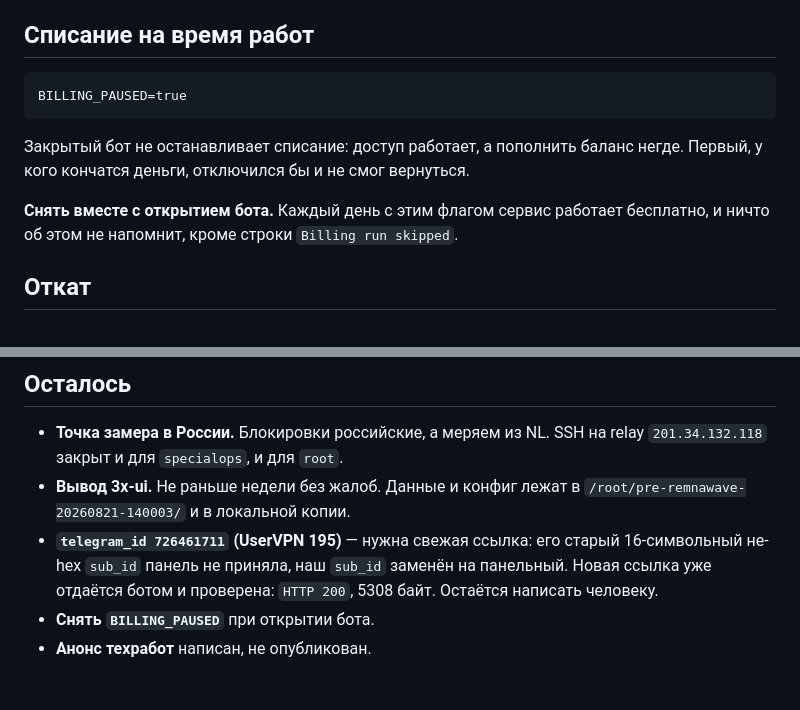
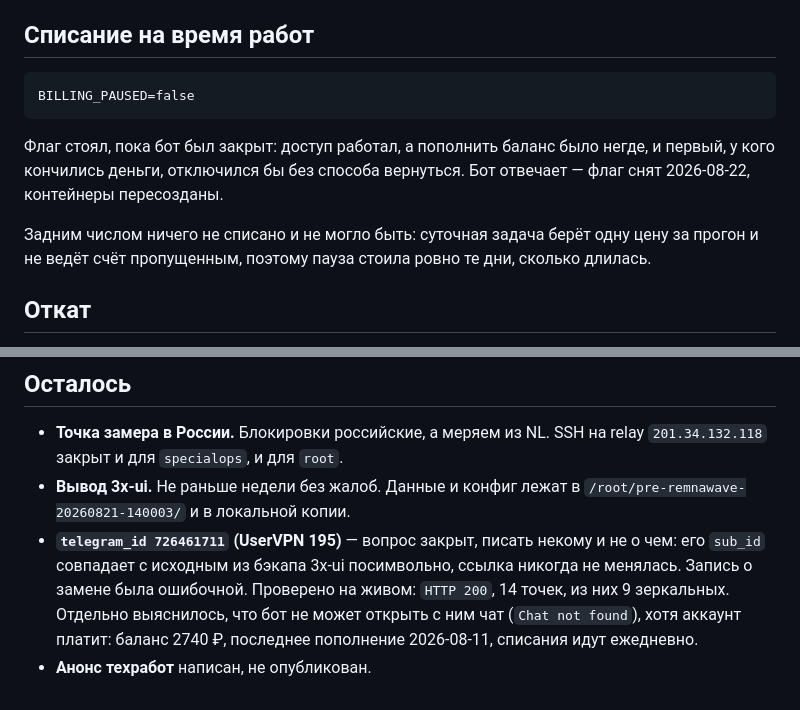
Before and after one commit to special-router/special-bot, a Markdown page: docs/REMNAWAVE-MIGRATION.md, 2 parts joined by grey strips. Drawn GitHub-style.

````diff
--- a/docs/REMNAWAVE-MIGRATION.md
+++ b/docs/REMNAWAVE-MIGRATION.md
@@ -151,14 +151,16 @@ control plane смотреть частоту этой строки, а не о
 ## Списание на время работ
 
 ```
-BILLING_PAUSED=true
+BILLING_PAUSED=false
 ```
 
-Закрытый бот не останавливает списание: доступ работает, а пополнить баланс
-негде. Первый, у кого кончатся деньги, отключился бы и не смог вернуться.
+Флаг стоял, пока бот был закрыт: доступ работал, а пополнить баланс было негде,
+и первый, у кого кончились деньги, отключился бы без способа вернуться. Бот
+отвечает — флаг снят 2026-08-22, контейнеры пересозданы.
 
-**Снять вместе с открытием бота.** Каждый день с этим флагом сервис работает
-бесплатно, и ничто об этом не напомнит, кроме строки `Billing run skipped`.
+Задним числом ничего не списано и не могло быть: суточная задача берёт одну
+цену за прогон и не ведёт счёт пропущенным, поэтому пауза стоила ровно те дни,
+сколько длилась.
 
 ## Откат
 
@@ -173,9 +175,10 @@ BILLING_PAUSED=true
   `201.34.132.118` закрыт и для `specialops`, и для `root`.
 - **Вывод 3x-ui.** Не раньше недели без жалоб. Данные и конфиг лежат в
   `/root/pre-remnawave-20260821-140003/` и в локальной копии.
-- **`telegram_id 726461711` (UserVPN 195)** — нужна свежая ссылка: его старый
-  16-символьный не-hex `sub_id` панель не приняла, наш `sub_id` заменён на
-  панельный. Новая ссылка уже отдаётся ботом и проверена: `HTTP 200`, 5308 байт.
-  Остаётся написать человеку.
-- **Снять `BILLING_PAUSED`** при открытии бота.
+- **`telegram_id 726461711` (UserVPN 195)** — вопрос закрыт, писать некому и не
+  о чем: его `sub_id` совпадает с исходным из бэкапа 3x-ui посимвольно, ссылка
+  никогда не менялась. Запись о замене была ошибочной. Проверено на живом:
+  `HTTP 200`, 14 точек, из них 9 зеркальных. Отдельно выяснилось, что бот не
+  может открыть с ним чат (`Chat not found`), хотя аккаунт платит: баланс
+  2740 ₽, последнее пополнение 2026-08-11, списания идут ежедневно.
 - **Анонс техработ** написан, не опубликован.
````
Also changed, not shown: docs/STATUS.md (+17 -6 lines).
